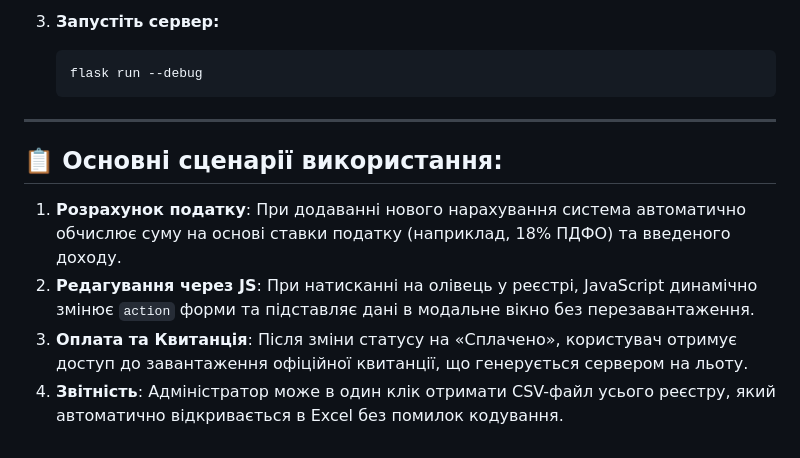
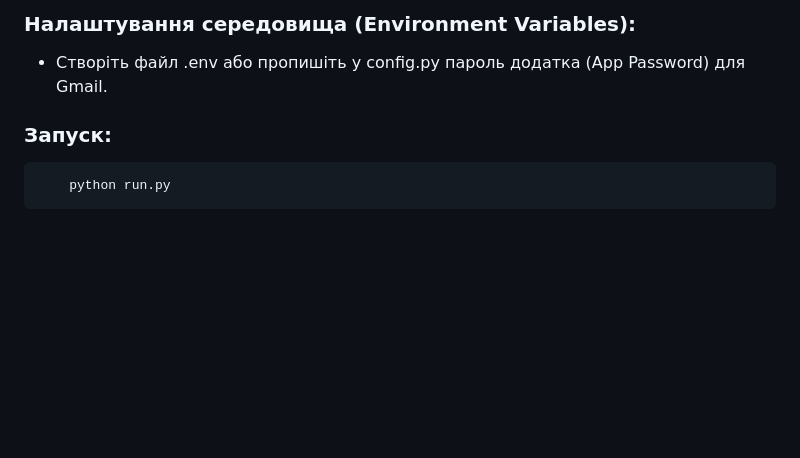
Before and after one commit to wh0smarg0/WebPython, a Markdown page: README.md, the part around one of its changes. Drawn GitHub-style; blank space fills up the shorter version.

````diff
--- a/README.md
+++ b/README.md
@@ -55,14 +72,9 @@
 
-3.  **Запустіть сервер:**
-    ```bash
-    flask run --debug
-    ```
+### Налаштування середовища (Environment Variables):
+* Створіть файл .env або пропишіть у config.py пароль додатка (App Password) для Gmail.
 
----
+### Запуск:
 
-## 📋 Основні сценарії використання:
-
-1.  **Розрахунок податку**: При додаванні нового нарахування система автоматично обчислює суму на основі ставки податку (наприклад, 18% ПДФО) та введеного доходу.
-2.  **Редагування через JS**: При натисканні на олівець у реєстрі, JavaScript динамічно змінює `action` форми та підставляє дані в модальне вікно без перезавантаження.
-3.  **Оплата та Квитанція**: Після зміни статусу на «Сплачено», користувач отримує доступ до завантаження офіційної квитанції, що генерується сервером на льоту.
-4.  **Звітність**: Адміністратор може в один клік отримати CSV-файл усього реєстру, який автоматично відкривається в Excel без помилок кодування.
+```bash
+    python run.py
+```
````
Also changed, not shown: other parts of README.md (+55 -38 lines).
